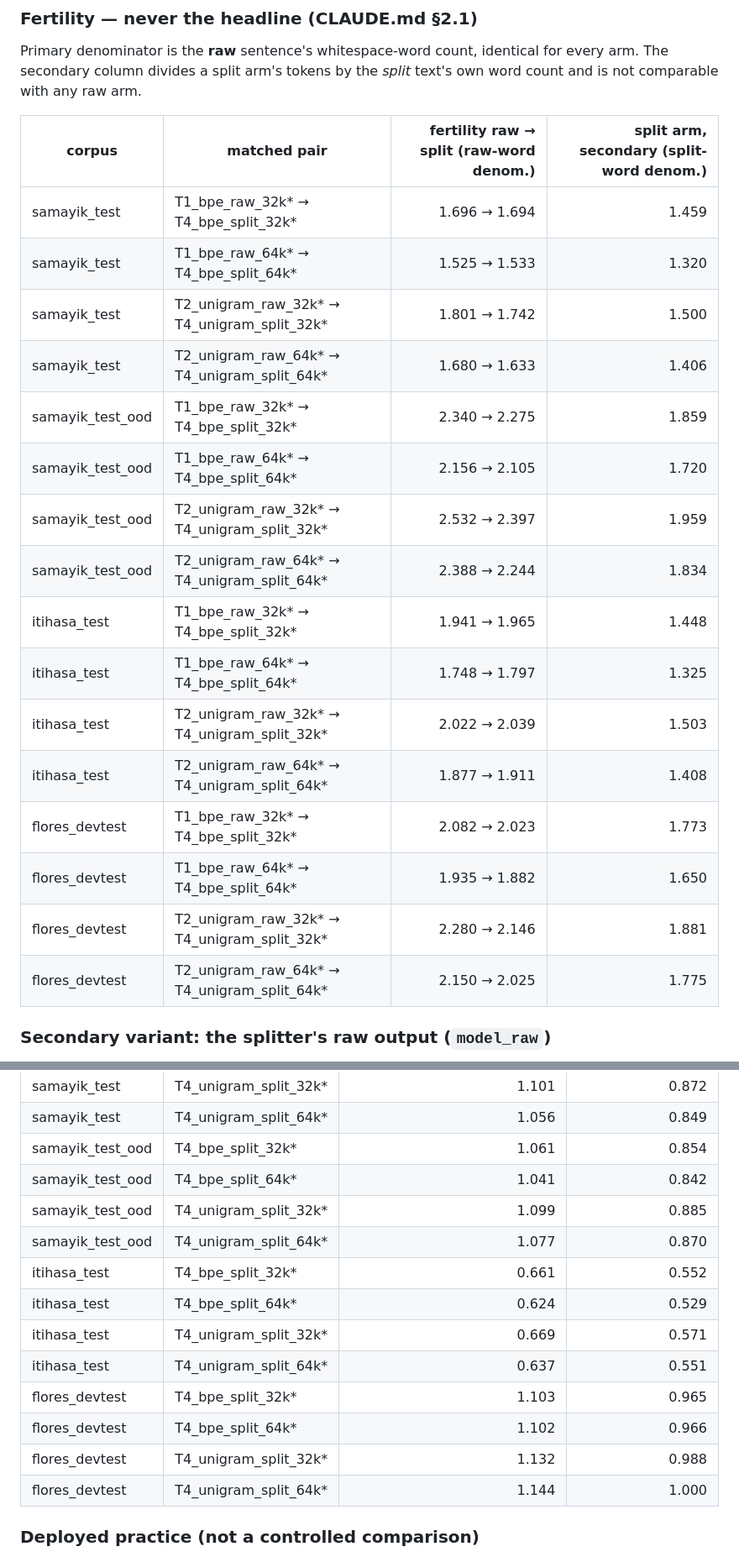
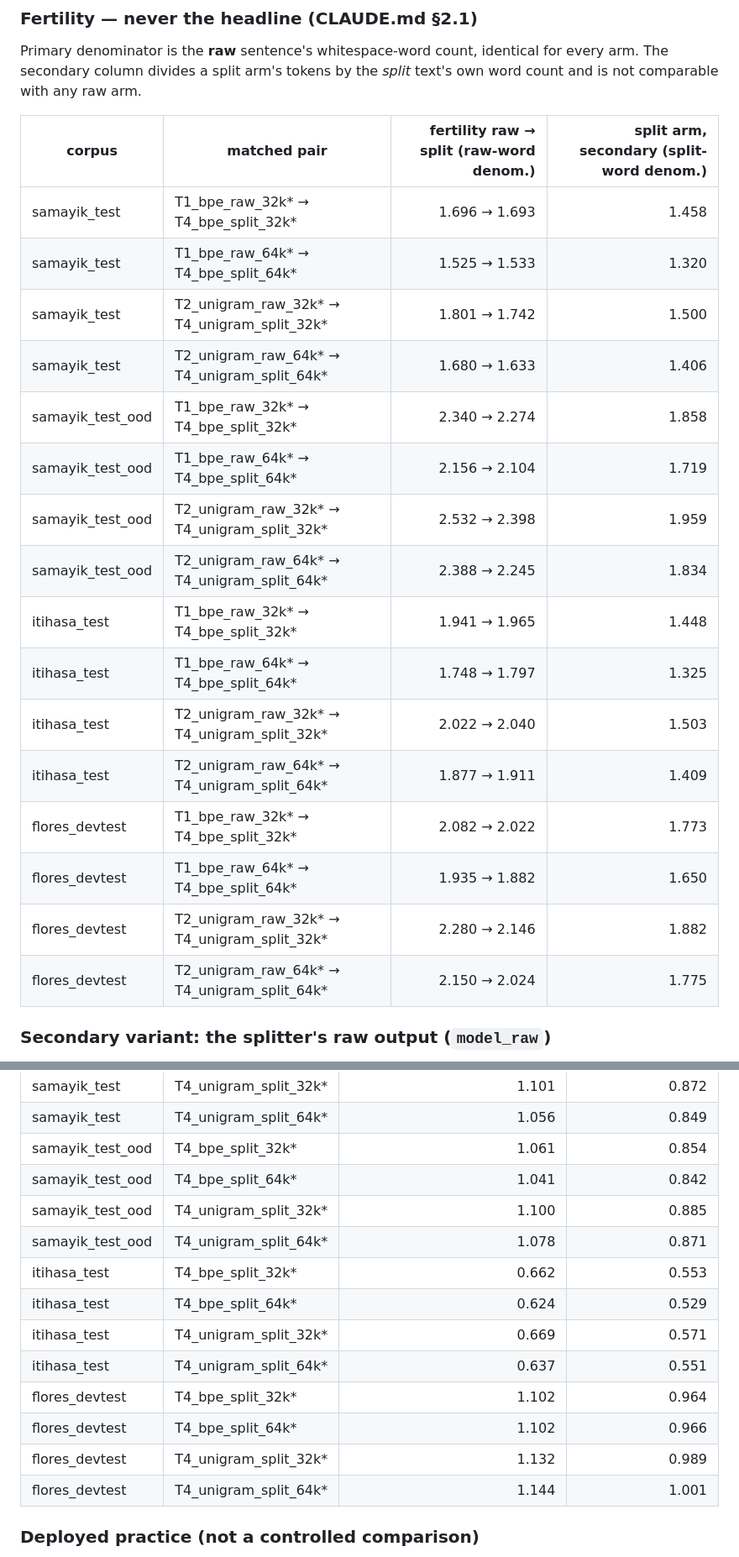
Before and after one commit to DS436/sanskrit-token, a Markdown page: experiments/03_sandhi_split/README.md, 2 parts joined by grey strips. Shown at 84% size. GitHub-like rendering.

```diff
--- a/experiments/03_sandhi_split/README.md
+++ b/experiments/03_sandhi_split/README.md
@@ -138,22 +145,22 @@ count and is not comparable with any raw arm.
 
 | corpus | matched pair | fertility raw → split (raw-word denom.) | split arm, secondary (split-word denom.) |
 |---|---|---:|---:|
-| samayik_test | T1_bpe_raw_32k* → T4_bpe_split_32k* | 1.696 → 1.694 | 1.459 |
+| samayik_test | T1_bpe_raw_32k* → T4_bpe_split_32k* | 1.696 → 1.693 | 1.458 |
 | samayik_test | T1_bpe_raw_64k* → T4_bpe_split_64k* | 1.525 → 1.533 | 1.320 |
 | samayik_test | T2_unigram_raw_32k* → T4_unigram_split_32k* | 1.801 → 1.742 | 1.500 |
 | samayik_test | T2_unigram_raw_64k* → T4_unigram_split_64k* | 1.680 → 1.633 | 1.406 |
-| samayik_test_ood | T1_bpe_raw_32k* → T4_bpe_split_32k* | 2.340 → 2.275 | 1.859 |
-| samayik_test_ood | T1_bpe_raw_64k* → T4_bpe_split_64k* | 2.156 → 2.105 | 1.720 |
-| samayik_test_ood | T2_unigram_raw_32k* → T4_unigram_split_32k* | 2.532 → 2.397 | 1.959 |
-| samayik_test_ood | T2_unigram_raw_64k* → T4_unigram_split_64k* | 2.388 → 2.244 | 1.834 |
+| samayik_test_ood | T1_bpe_raw_32k* → T4_bpe_split_32k* | 2.340 → 2.274 | 1.858 |
+| samayik_test_ood | T1_bpe_raw_64k* → T4_bpe_split_64k* | 2.156 → 2.104 | 1.719 |
+| samayik_test_ood | T2_unigram_raw_32k* → T4_unigram_split_32k* | 2.532 → 2.398 | 1.959 |
+| samayik_test_ood | T2_unigram_raw_64k* → T4_unigram_split_64k* | 2.388 → 2.245 | 1.834 |
 | itihasa_test | T1_bpe_raw_32k* → T4_bpe_split_32k* | 1.941 → 1.965 | 1.448 |
 | itihasa_test | T1_bpe_raw_64k* → T4_bpe_split_64k* | 1.748 → 1.797 | 1.325 |
-| itihasa_test | T2_unigram_raw_32k* → T4_unigram_split_32k* | 2.022 → 2.039 | 1.503 |
-| itihasa_test | T2_unigram_raw_64k* → T4_unigram_split_64k* | 1.877 → 1.911 | 1.408 |
-| flores_devtest | T1_bpe_raw_32k* → T4_bpe_split_32k* | 2.082 → 2.023 | 1.773 |
+| itihasa_test | T2_unigram_raw_32k* → T4_unigram_split_32k* | 2.022 → 2.040 | 1.503 |
+| itihasa_test | T2_unigram_raw_64k* → T4_unigram_split_64k* | 1.877 → 1.911 | 1.409 |
+| flores_devtest | T1_bpe_raw_32k* → T4_bpe_split_32k* | 2.082 → 2.022 | 1.773 |
 | flores_devtest | T1_bpe_raw_64k* → T4_bpe_split_64k* | 1.935 → 1.882 | 1.650 |
-| flores_devtest | T2_unigram_raw_32k* → T4_unigram_split_32k* | 2.280 → 2.146 | 1.881 |
-| flores_devtest | T2_unigram_raw_64k* → T4_unigram_split_64k* | 2.150 → 2.025 | 1.775 |
+| flores_devtest | T2_unigram_raw_32k* → T4_unigram_split_32k* | 2.280 → 2.146 | 1.882 |
+| flores_devtest | T2_unigram_raw_64k* → T4_unigram_split_64k* | 2.150 → 2.024 | 1.775 |
 
 ### Secondary variant: the splitter's raw output (`model_raw`)
 
@@ -168,17 +175,16 @@ deletes words. Reported so the reconciliation's effect is visible, never as a re
 | samayik_test | T4_unigram_split_64k* | 1.056 | 0.849 |
 | samayik_test_ood | T4_bpe_split_32k* | 1.061 | 0.854 |
 | samayik_test_ood | T4_bpe_split_64k* | 1.041 | 0.842 |
-| samayik_test_ood | T4_unigram_split_32k* | 1.099 | 0.885 |
-| samayik_test_ood | T4_unigram_split_64k* | 1.077 | 0.870 |
-| itihasa_test | T4_bpe_split_32k* | 0.661 | 0.552 |
+| samayik_test_ood | T4_unigram_split_32k* | 1.100 | 0.885 |
+| samayik_test_ood | T4_unigram_split_64k* | 1.078 | 0.871 |
+| itihasa_test | T4_bpe_split_32k* | 0.662 | 0.553 |
 | itihasa_test | T4_bpe_split_64k* | 0.624 | 0.529 |
 | itihasa_test | T4_unigram_split_32k* | 0.669 | 0.571 |
 | itihasa_test | T4_unigram_split_64k* | 0.637 | 0.551 |
-| flores_devtest | T4_bpe_split_32k* | 1.103 | 0.965 |
+| flores_devtest | T4_bpe_split_32k* | 1.102 | 0.964 |
 | flores_devtest | T4_bpe_split_64k* | 1.102 | 0.966 |
-| flores_devtest | T4_unigram_split_32k* | 1.132 | 0.988 |
-| flores_devtest | T4_unigram_split_64k* | 1.144 | 1.000 |
-
+| flores_devtest | T4_unigram_split_32k* | 1.132 | 0.989 |
+| flores_devtest | T4_unigram_split_64k* | 1.144 | 1.001 |
 ### Deployed practice (not a controlled comparison)
 
 `results.json`'s `tpp` block also carries every arm against `T0_o200k`. That is a
```
Also changed, not shown: other parts of experiments/03_sandhi_split/README.md (+58 -38 lines), data/README.md (+1 -1 lines), docs/decisions.md (+5 -0 lines).
